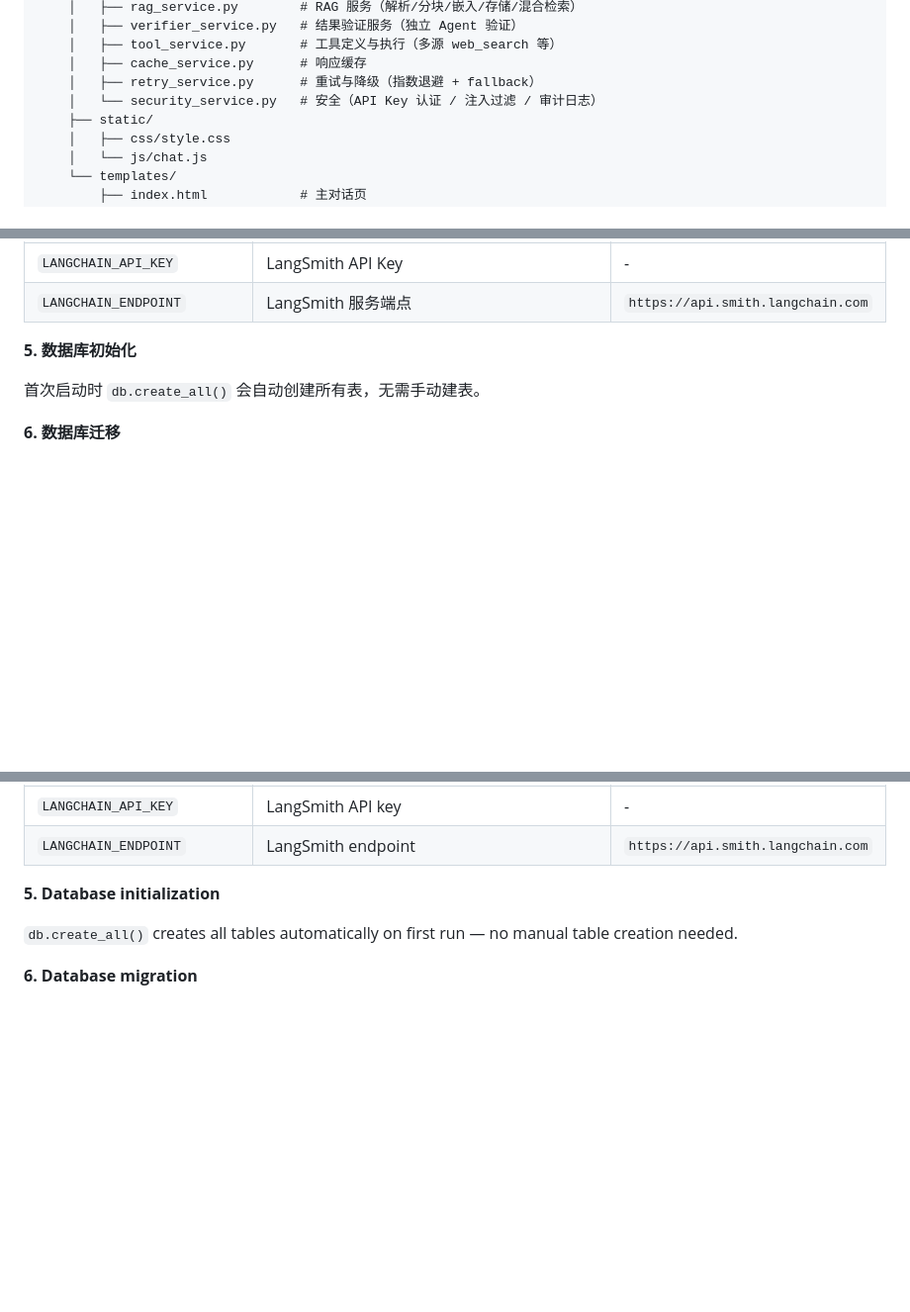
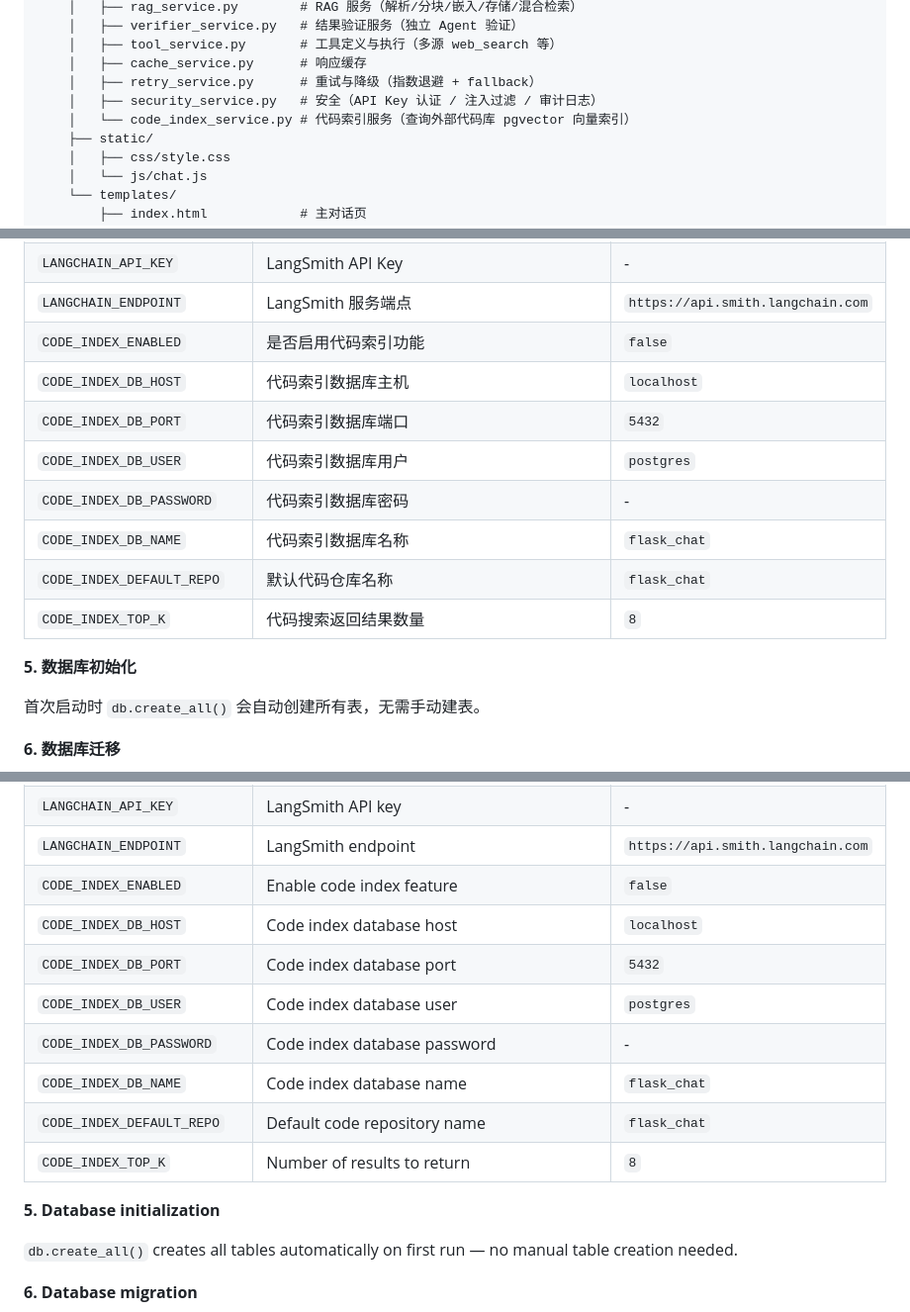
Before and after one commit to mlcode1/flask_chat, a Markdown page: README.md, 3 parts joined by grey strips. Shown at 99% size. Rendered like a GitHub page; blank space fills up the shorter version.

```diff
--- a/README.md
+++ b/README.md
@@ -68,7 +68,8 @@ flask_chat/
     │   ├── tool_service.py       # 工具定义与执行（多源 web_search 等）
     │   ├── cache_service.py      # 响应缓存
     │   ├── retry_service.py      # 重试与降级（指数退避 + fallback）
-    │   └── security_service.py   # 安全（API Key 认证 / 注入过滤 / 审计日志）
+    │   ├── security_service.py   # 安全（API Key 认证 / 注入过滤 / 审计日志）
+    │   └── code_index_service.py # 代码索引服务（查询外部代码库 pgvector 向量索引）
     ├── static/
     │   ├── css/style.css
     │   └── js/chat.js
@@ -181,6 +183,14 @@ cp .env.example .env
 | `LANGCHAIN_PROJECT` | LangSmith 项目名 | `flask_chat` |
 | `LANGCHAIN_API_KEY` | LangSmith API Key | - |
 | `LANGCHAIN_ENDPOINT` | LangSmith 服务端点 | `https://api.smith.langchain.com` |
+| `CODE_INDEX_ENABLED` | 是否启用代码索引功能 | `false` |
+| `CODE_INDEX_DB_HOST` | 代码索引数据库主机 | `localhost` |
+| `CODE_INDEX_DB_PORT` | 代码索引数据库端口 | `5432` |
+| `CODE_INDEX_DB_USER` | 代码索引数据库用户 | `postgres` |
+| `CODE_INDEX_DB_PASSWORD` | 代码索引数据库密码 | - |
+| `CODE_INDEX_DB_NAME` | 代码索引数据库名称 | `flask_chat` |
+| `CODE_INDEX_DEFAULT_REPO` | 默认代码仓库名称 | `flask_chat` |
+| `CODE_INDEX_TOP_K` | 代码搜索返回结果数量 | `8` |
 
 **5. 数据库初始化**
 
@@ -554,6 +568,14 @@ Key configuration options:
 | `LANGCHAIN_PROJECT` | LangSmith project name | `flask_chat` |
 | `LANGCHAIN_API_KEY` | LangSmith API key | - |
 | `LANGCHAIN_ENDPOINT` | LangSmith endpoint | `https://api.smith.langchain.com` |
+| `CODE_INDEX_ENABLED` | Enable code index feature | `false` |
+| `CODE_INDEX_DB_HOST` | Code index database host | `localhost` |
+| `CODE_INDEX_DB_PORT` | Code index database port | `5432` |
+| `CODE_INDEX_DB_USER` | Code index database user | `postgres` |
+| `CODE_INDEX_DB_PASSWORD` | Code index database password | - |
+| `CODE_INDEX_DB_NAME` | Code index database name | `flask_chat` |
+| `CODE_INDEX_DEFAULT_REPO` | Default code repository name | `flask_chat` |
+| `CODE_INDEX_TOP_K` | Number of results to return | `8` |
 
 **5. Database initialization**
 
```
Also changed, not shown: other parts of README.md (+6 -1 lines).
